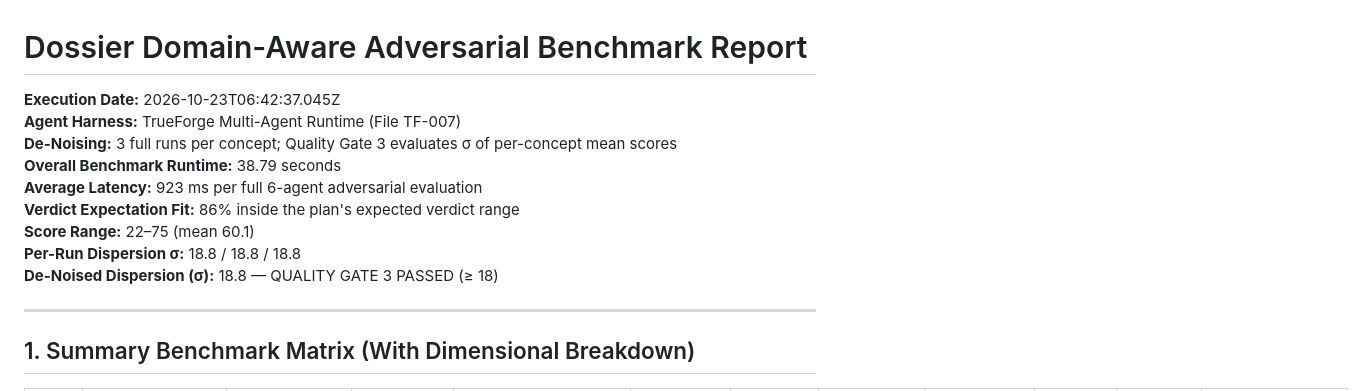
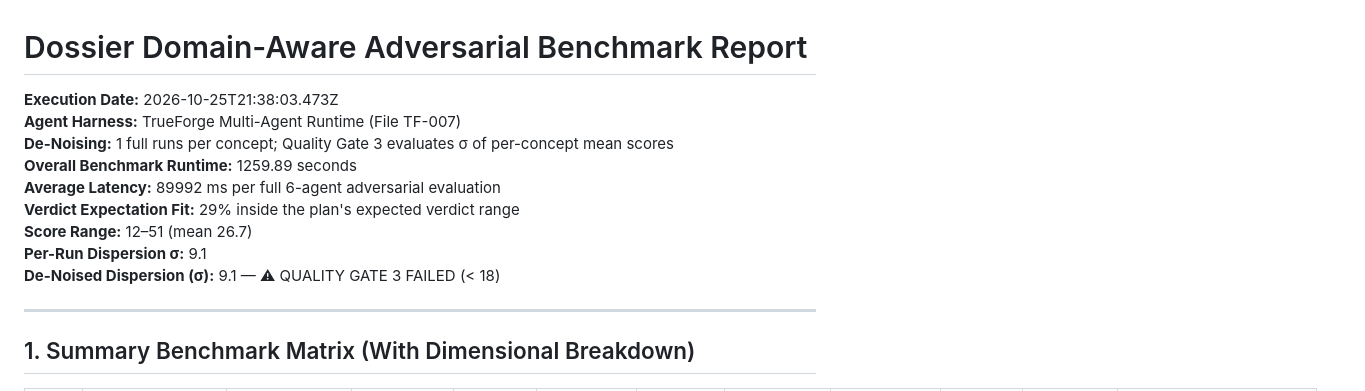
Before and after one commit to sanjeevafk/dossier, a Markdown page: docs/BENCHMARK_RESULTS.md, the part around one of its changes. Drawn GitHub-style.

```diff
--- a/docs/BENCHMARK_RESULTS.md
+++ b/docs/BENCHMARK_RESULTS.md
@@ -1,14 +1,14 @@
 # Dossier Domain-Aware Adversarial Benchmark Report
 
-**Execution Date:** 2026-10-23T06:42:37.045Z
+**Execution Date:** 2026-10-25T21:38:03.473Z
 **Agent Harness:** TrueForge Multi-Agent Runtime (File TF-007)
-**De-Noising:** 3 full runs per concept; Quality Gate 3 evaluates σ of per-concept mean scores
-**Overall Benchmark Runtime:** 38.79 seconds
-**Average Latency:** 923 ms per full 6-agent adversarial evaluation
-**Verdict Expectation Fit:** 86% inside the plan's expected verdict range
-**Score Range:** 22–75 (mean 60.1)
-**Per-Run Dispersion σ:** 18.8 / 18.8 / 18.8
-**De-Noised Dispersion (σ):** 18.8 — QUALITY GATE 3 PASSED (≥ 18)
+**De-Noising:** 1 full runs per concept; Quality Gate 3 evaluates σ of per-concept mean scores
+**Overall Benchmark Runtime:** 1259.89 seconds
+**Average Latency:** 89992 ms per full 6-agent adversarial evaluation
+**Verdict Expectation Fit:** 29% inside the plan's expected verdict range
+**Score Range:** 12–51 (mean 26.7)
+**Per-Run Dispersion σ:** 9.1
+**De-Noised Dispersion (σ):** 9.1 — ⚠ QUALITY GATE 3 FAILED (< 18)
 
 ---
 
```
Also changed, not shown: other parts of docs/BENCHMARK_RESULTS.md (+14 -14 lines).
